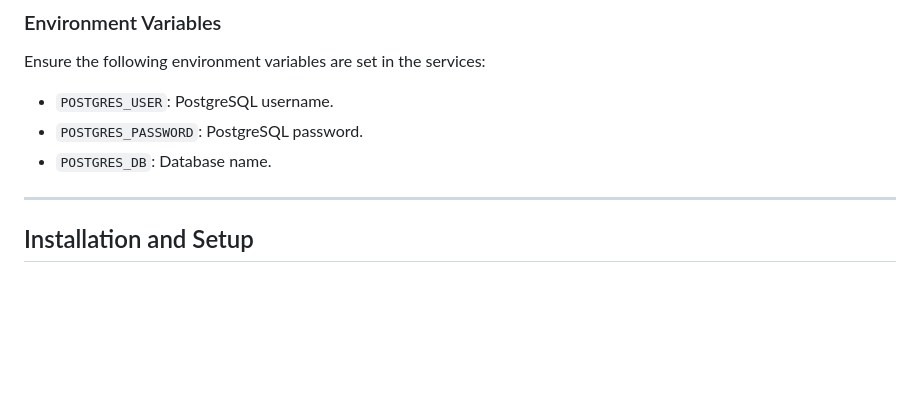
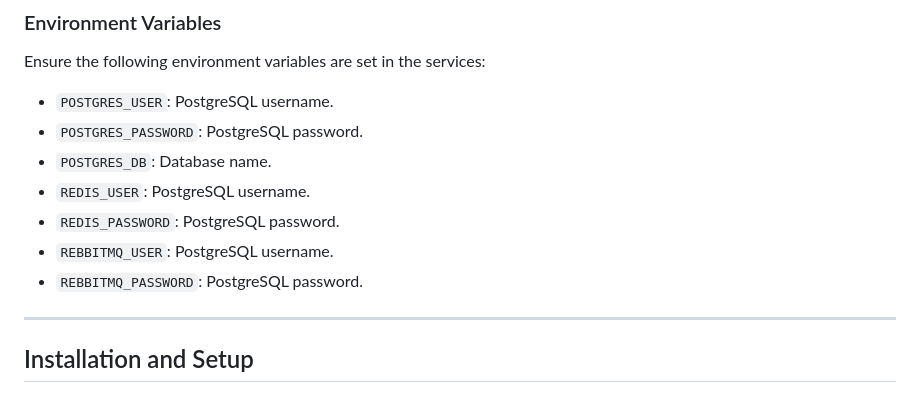
Before and after one commit to ashvin-kumbhani/go-test, a Markdown page: readme.md, the part around the change. Drawn GitHub-style; blank space fills up the shorter version.

```diff
--- a/readme.md
+++ b/readme.md
@@ -62,6 +62,10 @@ Ensure the following environment variables are set in the services:
 - `POSTGRES_USER`: PostgreSQL username.
 - `POSTGRES_PASSWORD`: PostgreSQL password.
 - `POSTGRES_DB`: Database name.
+- `REDIS_USER`: PostgreSQL username.
+- `REDIS_PASSWORD`: PostgreSQL password.
+- `REBBITMQ_USER`: PostgreSQL username.
+- `REBBITMQ_PASSWORD`: PostgreSQL password.
 
 ---
 
```
